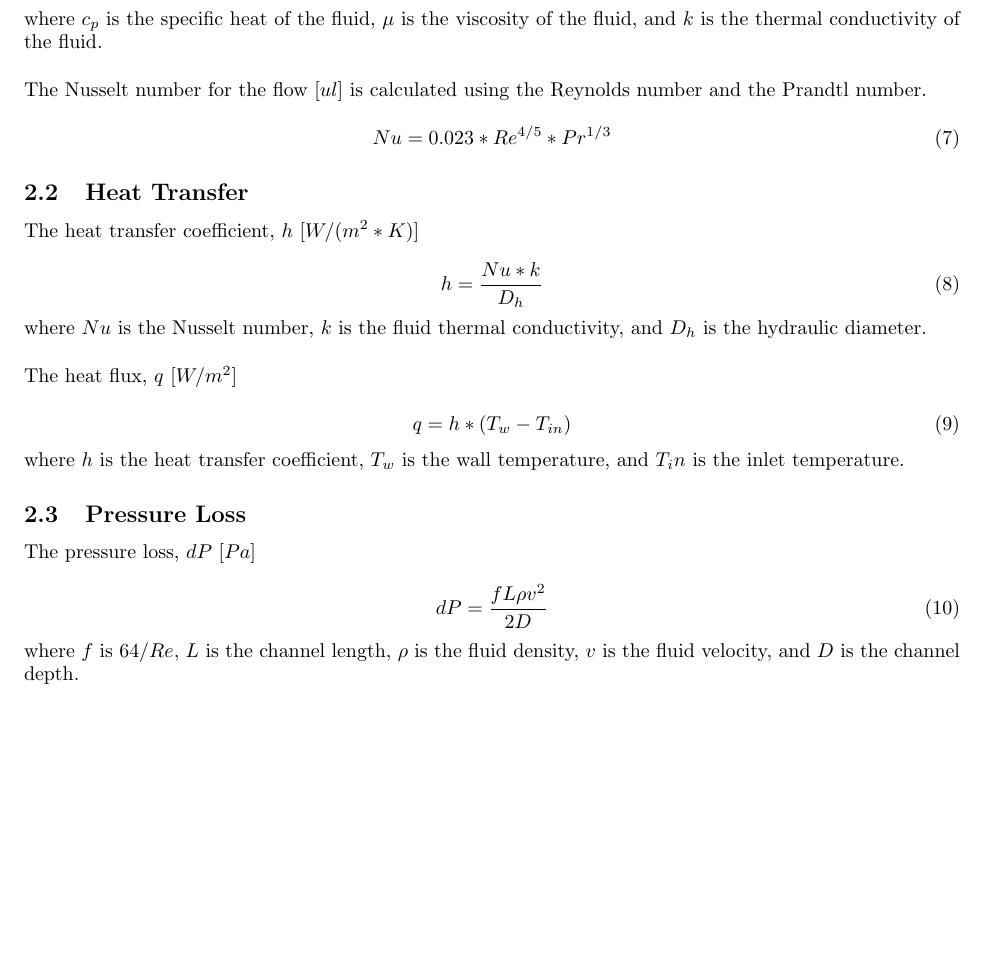
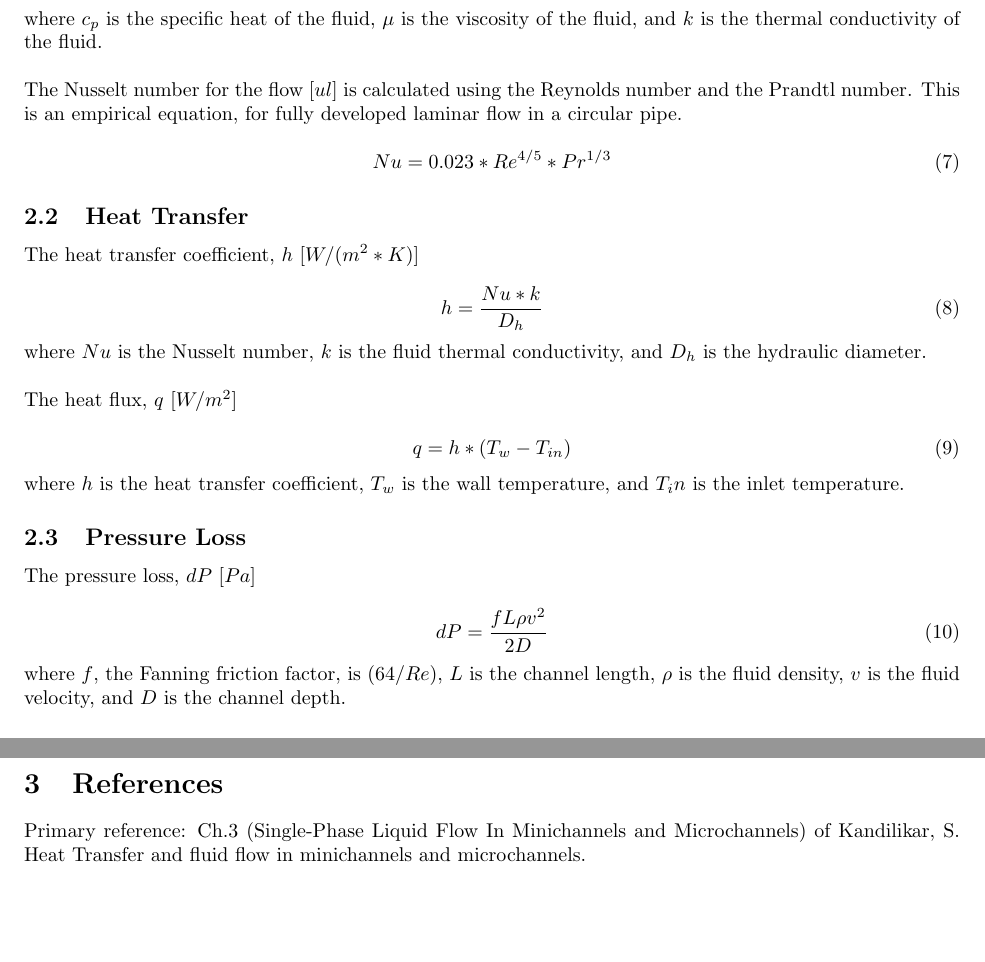
Before and after one commit to johnmmason/microchannel-cooling, a LaTeX document (docs/NaiveMethod.tex): part of page 2 of 2 before the commit and two parts of pages 2 and 3 of 3 after it, the two joined at a grey line, cut so that both start at the same text, the shorter picture padded with empty space. Compiled offline with pdfLaTeX.

Commit message:
upd docs

```diff
--- a/docs/NaiveMethod.tex
+++ b/docs/NaiveMethod.tex
@@ -82,7 +82,7 @@ The Prandtl number for the flow [$ul$]
 
 where $c_p$ is the specific heat of the fluid, $\mu$ is the viscosity of the fluid, and $k$ is the thermal conductivity of the fluid. \\
 
-The Nusselt number for the flow [$ul$] is calculated using the Reynolds number and the Prandtl number.
+The Nusselt number for the flow [$ul$] is calculated using the Reynolds number and the Prandtl number. This is an empirical equation, for fully developed laminar flow in a circular pipe.
 
 \begin{equation}
 	Nu = 0.023 * Re^{4/5} * Pr^{1/3}
@@ -114,7 +114,7 @@ The pressure loss, $dP$ [$Pa$]
 	dP = \frac{ f L \rho v^2 }{2D}
 \end{equation}
 
-where $f$ is $64/Re$, $L$ is the channel length, $\rho$ is the fluid density, $v$ is the fluid velocity, and $D$ is the channel depth.
+where $f$, the Fanning friction factor, is $(64/Re)$, $L$ is the channel length, $\rho$ is the fluid density, $v$ is the fluid velocity, and $D$ is the channel depth.
 
 \subsection{Outlet Temperature}
 
@@ -126,4 +126,7 @@ The outlet temperature, $T_{out}$ [$K$]
 
 where $T_{in}$ is the inlet temperature, $q$ is the heat flux, $Q$ is the flow rate, $\rho$ is the fluid density, and $c_p$ is the specific heat of the fluid.  The constant $1.67 \times 10_{-4}$ ensures dimensional consistency.
 
+\section{References}
+Primary reference: Ch.3 (Single-Phase Liquid Flow In Minichannels and Microchannels) of Kandilikar, S. Heat Transfer and fluid flow in minichannels and microchannels.
+
 \end{document}
```
Also changed, not shown: docs/NaiveMethod.pdf.
